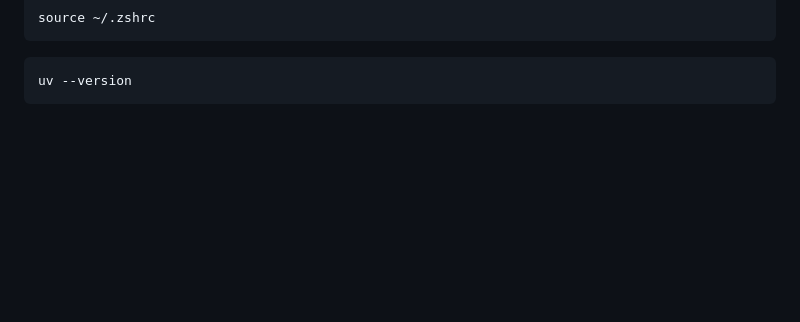
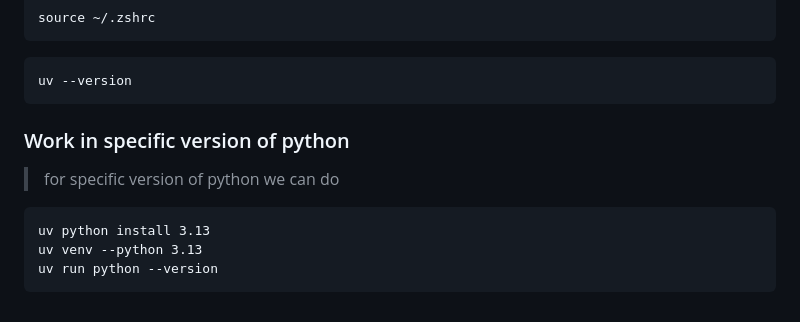
Before and after one commit to nabim777/RAG, a Markdown page: docs/uv.md, the part around the change. Drawn GitHub-style; blank space fills up the shorter version.

````diff
--- a/docs/uv.md
+++ b/docs/uv.md
@@ -48,3 +48,11 @@ source ~/.zshrc
 ```zsh
 uv --version
 ```
+
+### Work in specific version of python
+> for specific version of python we can do
+```
+uv python install 3.13
+uv venv --python 3.13
+uv run python --version
+```
````
Also changed, not shown: docs/rag.md (+30 -20 lines), docs/image/1withoutRAG.drawio.png, docs/image/2LLmwithRAG.drawio.png.
